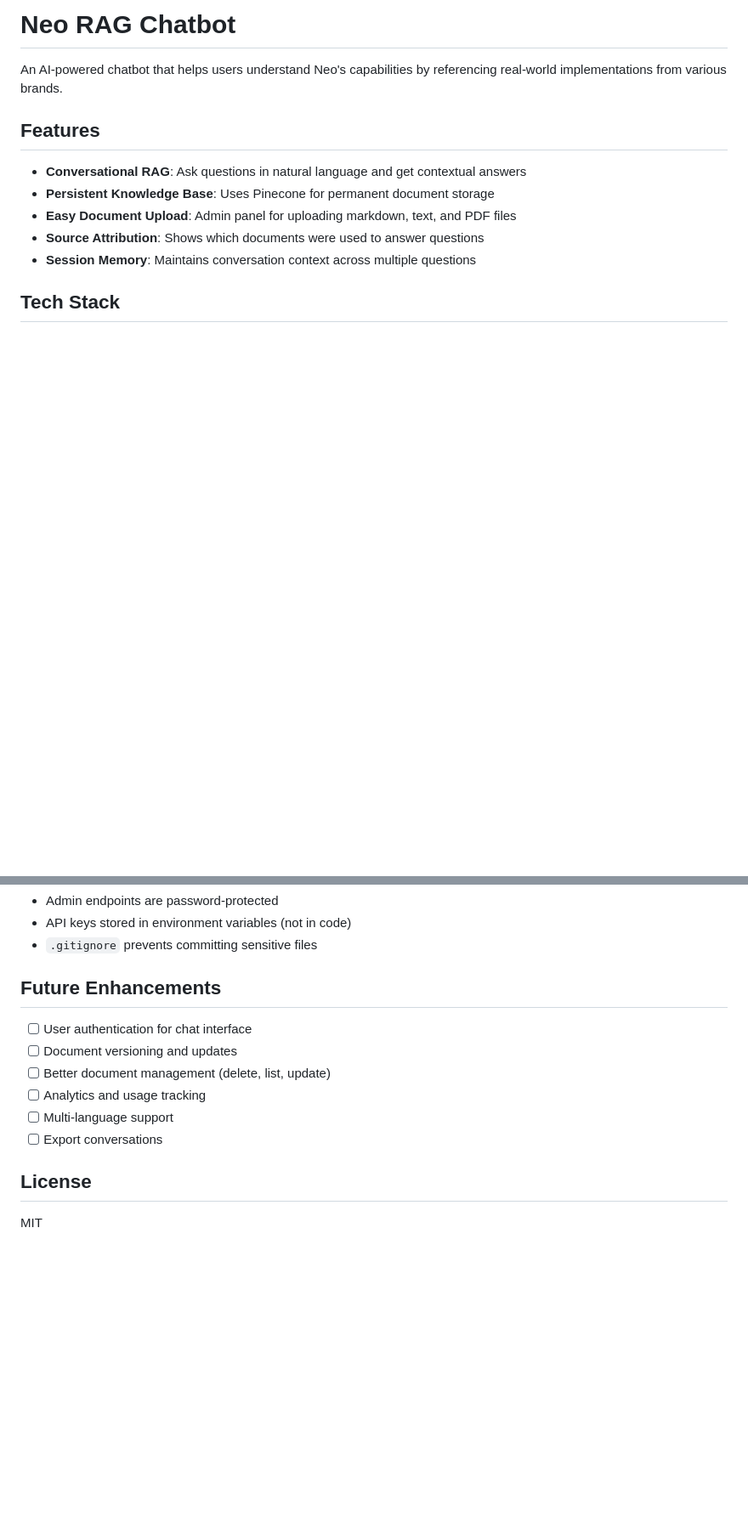
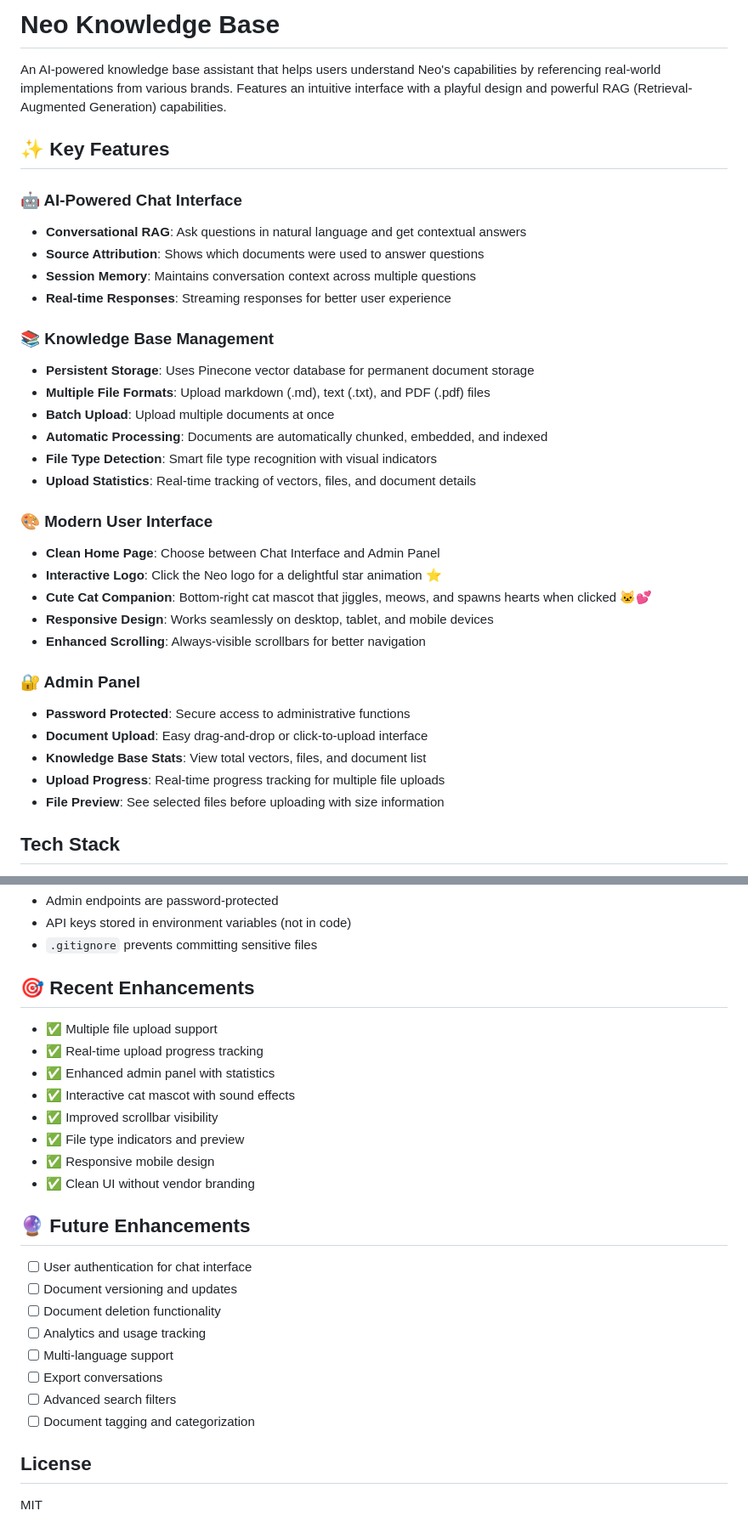
Before and after one commit to sillanaresh/neo-exp, a Markdown page: README.md, 2 parts joined by grey strips. Shown at 85% size. Drawn GitHub-style; blank space fills up the shorter version.

```diff
--- a/README.md
+++ b/README.md
@@ -1,14 +1,36 @@
-# Neo RAG Chatbot
+# Neo Knowledge Base
 
-An AI-powered chatbot that helps users understand Neo's capabilities by referencing real-world implementations from various brands.
+An AI-powered knowledge base assistant that helps users understand Neo's capabilities by referencing real-world implementations from various brands. Features an intuitive interface with a playful design and powerful RAG (Retrieval-Augmented Generation) capabilities.
 
-## Features
+## ✨ Key Features
 
+### 🤖 AI-Powered Chat Interface
 - **Conversational RAG**: Ask questions in natural language and get contextual answers
-- **Persistent Knowledge Base**: Uses Pinecone for permanent document storage
-- **Easy Document Upload**: Admin panel for uploading markdown, text, and PDF files
 - **Source Attribution**: Shows which documents were used to answer questions
 - **Session Memory**: Maintains conversation context across multiple questions
+- **Real-time Responses**: Streaming responses for better user experience
+
+### 📚 Knowledge Base Management
+- **Persistent Storage**: Uses Pinecone vector database for permanent document storage
+- **Multiple File Formats**: Upload markdown (.md), text (.txt), and PDF (.pdf) files
+- **Batch Upload**: Upload multiple documents at once
+- **Automatic Processing**: Documents are automatically chunked, embedded, and indexed
+- **File Type Detection**: Smart file type recognition with visual indicators
+- **Upload Statistics**: Real-time tracking of vectors, files, and document details
+
+### 🎨 Modern User Interface
+- **Clean Home Page**: Choose between Chat Interface and Admin Panel
+- **Interactive Logo**: Click the Neo logo for a delightful star animation ⭐
+- **Cute Cat Companion**: Bottom-right cat mascot that jiggles, meows, and spawns hearts when clicked 🐱💕
+- **Responsive Design**: Works seamlessly on desktop, tablet, and mobile devices
+- **Enhanced Scrolling**: Always-visible scrollbars for better navigation
+
+### 🔐 Admin Panel
+- **Password Protected**: Secure access to administrative functions
+- **Document Upload**: Easy drag-and-drop or click-to-upload interface
+- **Knowledge Base Stats**: View total vectors, files, and document list
+- **Upload Progress**: Real-time progress tracking for multiple file uploads
+- **File Preview**: See selected files before uploading with size information
 
 ## Tech Stack
 
@@ -130,14 +193,27 @@ Response to User
 - API keys stored in environment variables (not in code)
 - `.gitignore` prevents committing sensitive files
 
-## Future Enhancements
+## 🎯 Recent Enhancements
+
+- ✅ Multiple file upload support
+- ✅ Real-time upload progress tracking
+- ✅ Enhanced admin panel with statistics
+- ✅ Interactive cat mascot with sound effects
+- ✅ Improved scrollbar visibility
+- ✅ File type indicators and preview
+- ✅ Responsive mobile design
+- ✅ Clean UI without vendor branding
+
+## 🔮 Future Enhancements
 
 - [ ] User authentication for chat interface
 - [ ] Document versioning and updates
-- [ ] Better document management (delete, list, update)
+- [ ] Document deletion functionality
 - [ ] Analytics and usage tracking
 - [ ] Multi-language support
 - [ ] Export conversations
+- [ ] Advanced search filters
+- [ ] Document tagging and categorization
 
 ## License
 
```
Also changed, not shown: other parts of README.md (+56 -15 lines).
